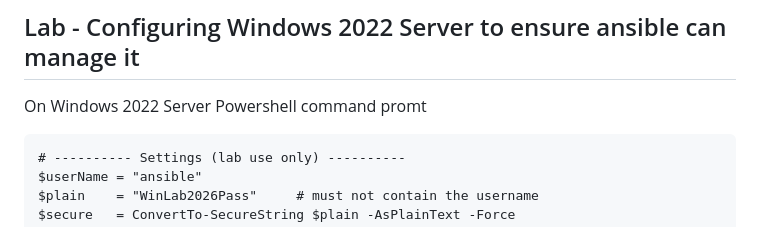
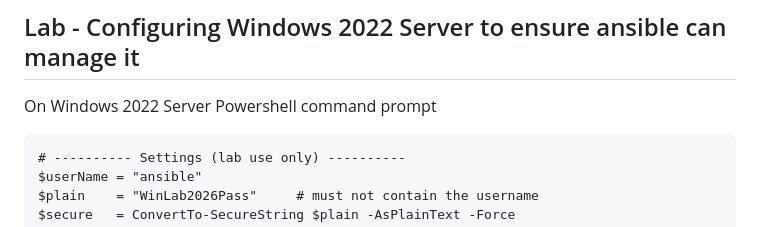
Before and after one commit to tektutor/ansible-oct-2026, a Markdown page: Day3/README.md, the part around the change. Drawn GitHub-style.

Commit message:
Fix typo in README for Windows 2022 Server lab

````diff
--- a/Day3/README.md
+++ b/Day3/README.md
@@ -136,7 +136,7 @@ ip link | grep -E "cni0|flannel"
 ```
 
 ## Lab - Configuring Windows 2022 Server to ensure ansible can manage it
-On Windows 2022 Server Powershell command promt
+On Windows 2022 Server Powershell command prompt
 ```
 # ---------- Settings (lab use only) ----------
 $userName = "ansible"
````
